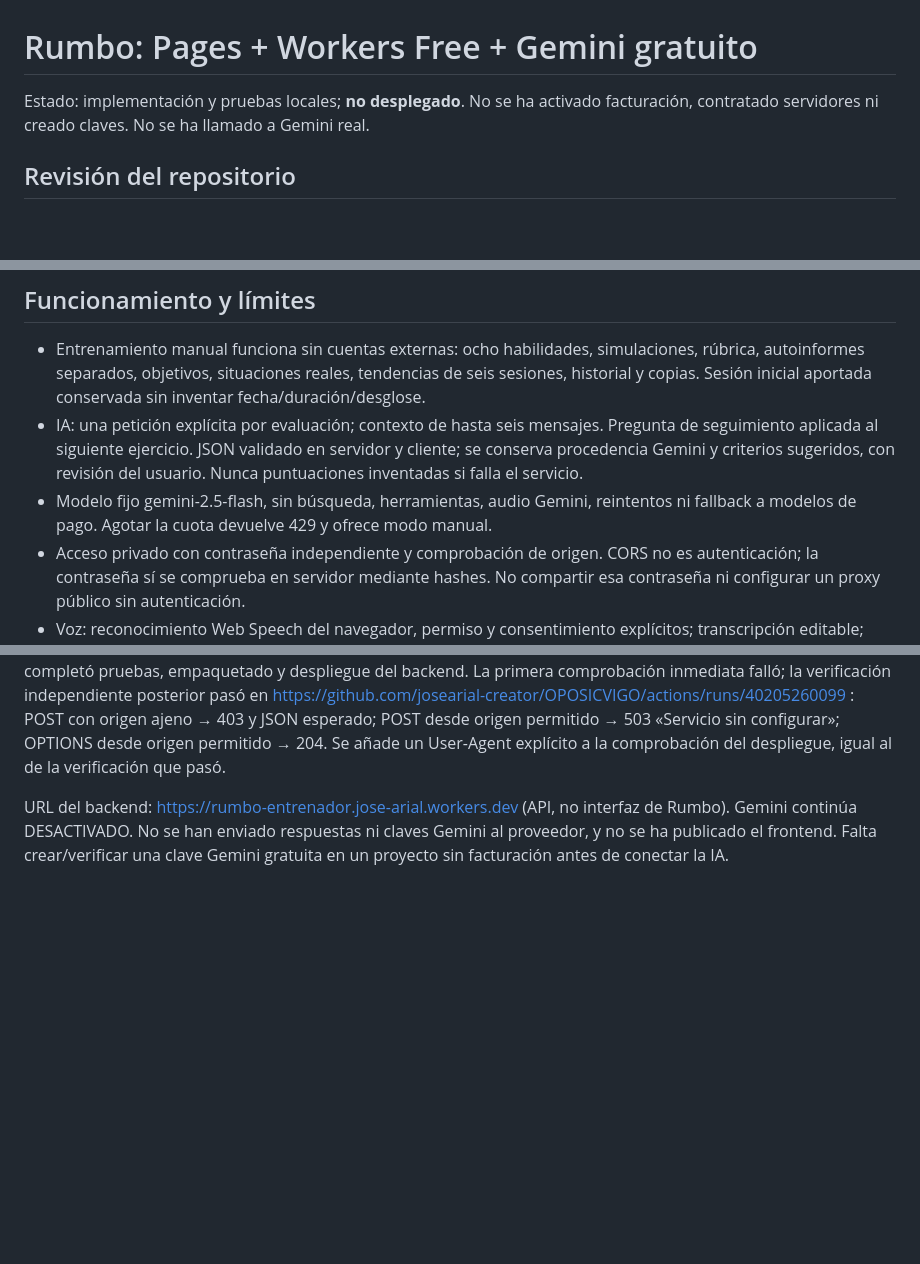
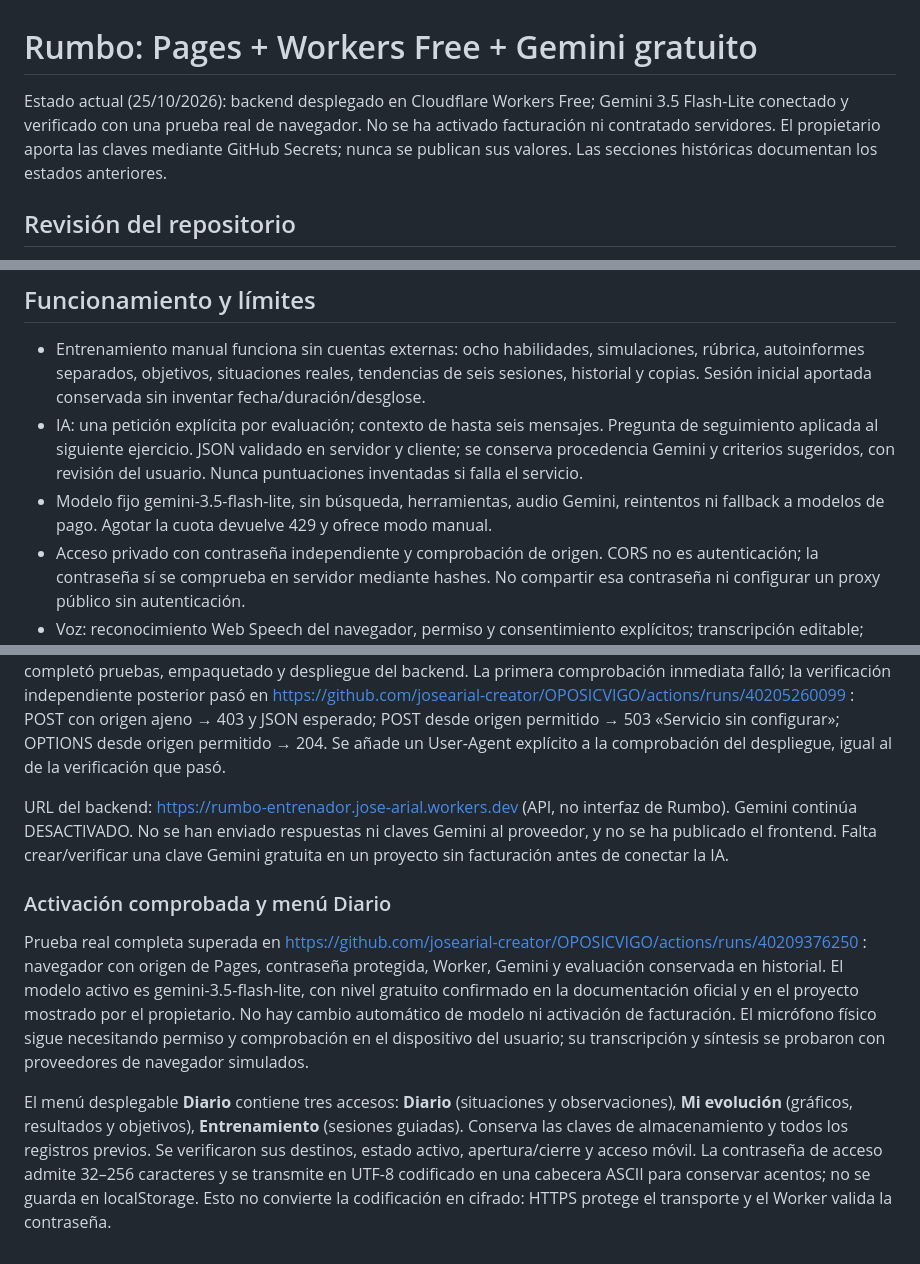
Before and after one commit to josearial-creator/OPOSICVIGO, a Markdown page: rumbo-worker/README.md, 3 parts joined by grey strips. Drawn GitHub-style; blank space fills up the shorter version.

Commit message:
Documentar conexión real verificada y estructura Diario

```diff
--- a/rumbo-worker/README.md
+++ b/rumbo-worker/README.md
@@ -1,6 +1,6 @@
 # Rumbo: Pages + Workers Free + Gemini gratuito
 
-Estado: implementación y pruebas locales; **no desplegado**. No se ha activado facturación, contratado servidores ni creado claves. No se ha llamado a Gemini real.
+Estado actual (25/10/2026): backend desplegado en Cloudflare Workers Free; Gemini 3.5 Flash-Lite conectado y verificado con una prueba real de navegador. No se ha activado facturación ni contratado servidores. El propietario aporta las claves mediante GitHub Secrets; nunca se publican sus valores. Las secciones históricas documentan los estados anteriores.
 
 ## Revisión del repositorio
 
@@ -33,7 +33,7 @@ GitHub Pages solo sirve HTML/CSS/JS: no puede guardar una clave privada ni ejecu
 
 - Entrenamiento manual funciona sin cuentas externas: ocho habilidades, simulaciones, rúbrica, autoinformes separados, objetivos, situaciones reales, tendencias de seis sesiones, historial y copias. Sesión inicial aportada conservada sin inventar fecha/duración/desglose.
 - IA: una petición explícita por evaluación; contexto de hasta seis mensajes. Pregunta de seguimiento aplicada al siguiente ejercicio. JSON validado en servidor y cliente; se conserva procedencia Gemini y criterios sugeridos, con revisión del usuario. Nunca puntuaciones inventadas si falla el servicio.
-- Modelo fijo gemini-2.5-flash, sin búsqueda, herramientas, audio Gemini, reintentos ni fallback a modelos de pago. Agotar la cuota devuelve 429 y ofrece modo manual.
+- Modelo fijo gemini-3.5-flash-lite, sin búsqueda, herramientas, audio Gemini, reintentos ni fallback a modelos de pago. Agotar la cuota devuelve 429 y ofrece modo manual.
 - Acceso privado con contraseña independiente y comprobación de origen. CORS no es autenticación; la contraseña sí se comprueba en servidor mediante hashes. No compartir esa contraseña ni configurar un proxy público sin autenticación.
 - Voz: reconocimiento Web Speech del navegador, permiso y consentimiento explícitos; transcripción editable; síntesis de voz del dispositivo. Compatibilidad dependiente del navegador. No se validó micrófono físico ni un proveedor real de reconocimiento en este entorno.
 - Los progresos, respuestas, evaluaciones y borradores quedan en localStorage; no hay sincronización entre dispositivos. Las credenciales no se guardan allí. Cambiar de origen exige exportar/restaurar los datos del módulo.
@@ -75,3 +75,10 @@ Se retiraron las exportaciones auxiliares del módulo de producción: solo expor
 El propietario guardó el token limitado al Worker en GitHub Secrets y facilitó su Account ID público. GitHub Actions completó pruebas, empaquetado y despliegue del backend. La primera comprobación inmediata falló; la verificación independiente posterior pasó en https://github.com/josearial-creator/OPOSICVIGO/actions/runs/40205260099 : POST con origen ajeno → 403 y JSON esperado; POST desde origen permitido → 503 «Servicio sin configurar»; OPTIONS desde origen permitido → 204. Se añade un User-Agent explícito a la comprobación del despliegue, igual al de la verificación que pasó.
 
 URL del backend: https://rumbo-entrenador.jose-arial.workers.dev (API, no interfaz de Rumbo). Gemini continúa DESACTIVADO. No se han enviado respuestas ni claves Gemini al proveedor, y no se ha publicado el frontend. Falta crear/verificar una clave Gemini gratuita en un proyecto sin facturación antes de conectar la IA.
+
+
+### Activación comprobada y menú Diario
+
+Prueba real completa superada en https://github.com/josearial-creator/OPOSICVIGO/actions/runs/40209376250 : navegador con origen de Pages, contraseña protegida, Worker, Gemini y evaluación conservada en historial. El modelo activo es gemini-3.5-flash-lite, con nivel gratuito confirmado en la documentación oficial y en el proyecto mostrado por el propietario. No hay cambio automático de modelo ni activación de facturación. El micrófono físico sigue necesitando permiso y comprobación en el dispositivo del usuario; su transcripción y síntesis se probaron con proveedores de navegador simulados.
+
+El menú desplegable **Diario** contiene tres accesos: **Diario** (situaciones y observaciones), **Mi evolución** (gráficos, resultados y objetivos), **Entrenamiento** (sesiones guiadas). Conserva las claves de almacenamiento y todos los registros previos. Se verificaron sus destinos, estado activo, apertura/cierre y acceso móvil. La contraseña de acceso admite 32–256 caracteres y se transmite en UTF-8 codificado en una cabecera ASCII para conservar acentos; no se guarda en localStorage. Esto no convierte la codificación en cifrado: HTTPS protege el transporte y el Worker valida la contraseña.
```
